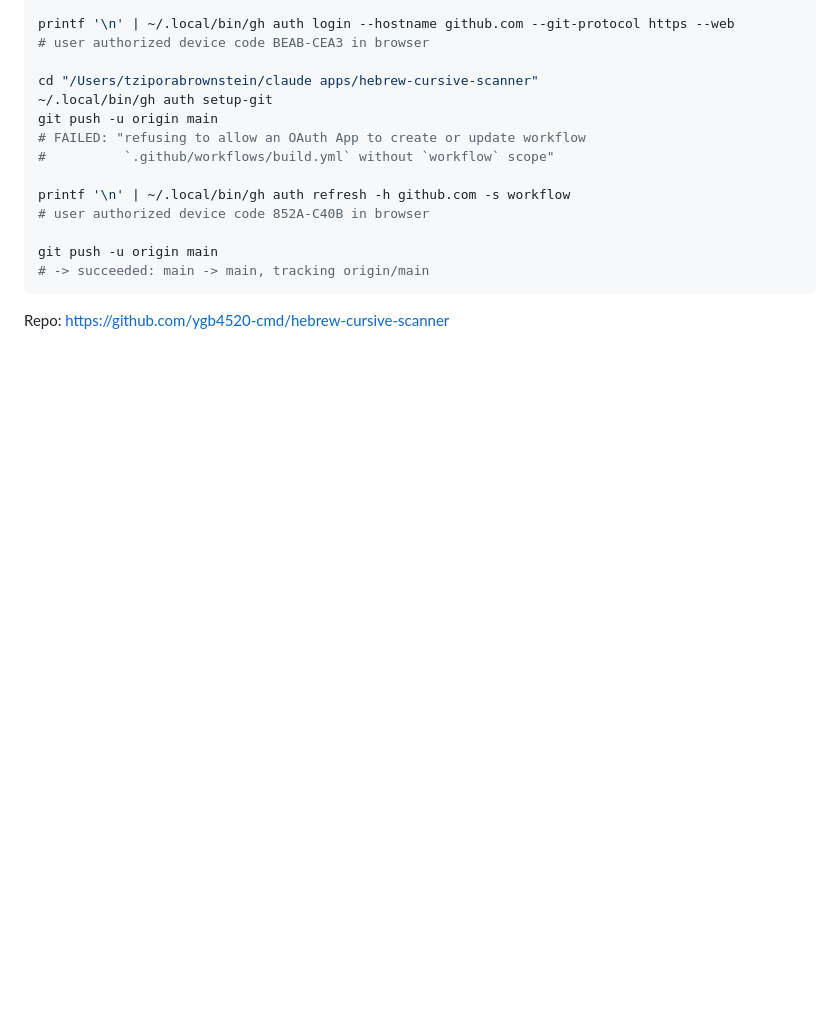
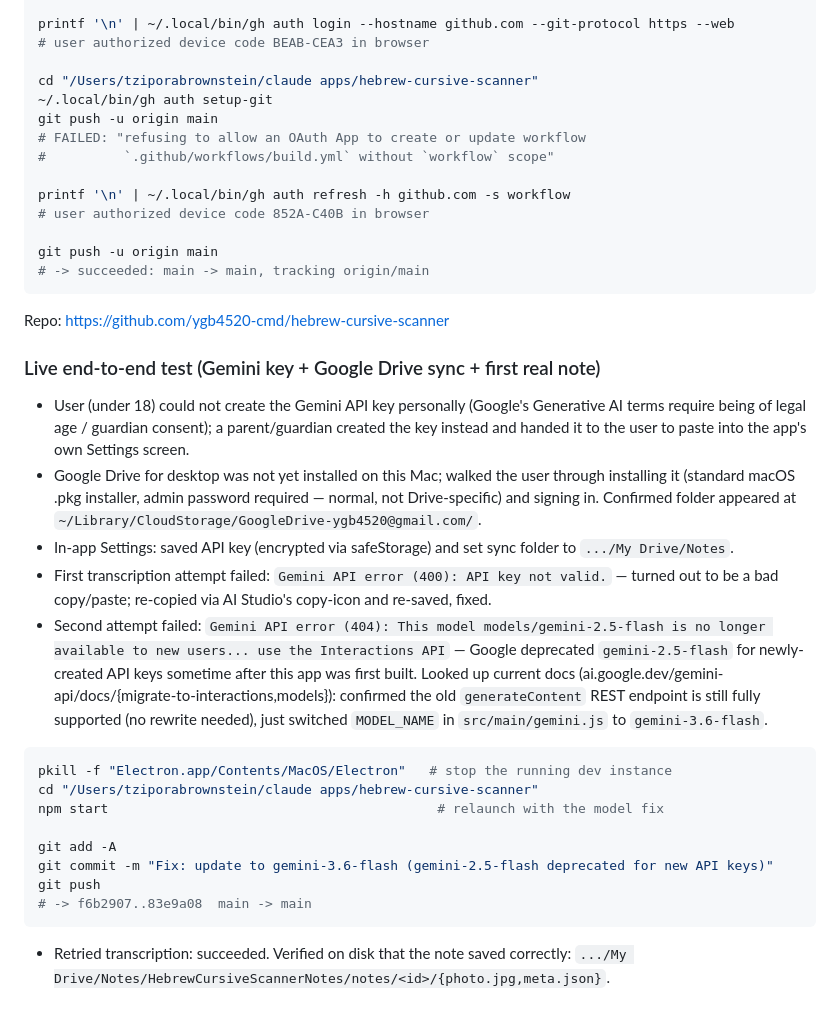
Before and after one commit to ygb4520-cmd/hebrew-cursive-scanner, a Markdown page: COMMAND_LOG.md, the part around the change. Rendered like a GitHub page; blank space fills up the shorter version.

Commit message:
Log the live end-to-end test session in COMMAND_LOG.md
Co-Authored-By: Claude Sonnet 5 <noreply@anthropic.com>

````diff
--- a/COMMAND_LOG.md
+++ b/COMMAND_LOG.md
@@ -113,3 +113,37 @@ git push -u origin main
 ```
 
 Repo: https://github.com/ygb4520-cmd/hebrew-cursive-scanner
+
+### Live end-to-end test (Gemini key + Google Drive sync + first real note)
+
+- User (under 18) could not create the Gemini API key personally (Google's Generative AI
+  terms require being of legal age / guardian consent); a parent/guardian created the key
+  instead and handed it to the user to paste into the app's own Settings screen.
+- Google Drive for desktop was not yet installed on this Mac; walked the user through
+  installing it (standard macOS .pkg installer, admin password required — normal, not
+  Drive-specific) and signing in. Confirmed folder appeared at
+  `~/Library/CloudStorage/GoogleDrive-ygb4520@gmail.com/`.
+- In-app Settings: saved API key (encrypted via safeStorage) and set sync folder to
+  `.../My Drive/Notes`.
+- First transcription attempt failed: `Gemini API error (400): API key not valid.` — turned
+  out to be a bad copy/paste; re-copied via AI Studio's copy-icon and re-saved, fixed.
+- Second attempt failed: `Gemini API error (404): This model models/gemini-2.5-flash is no
+  longer available to new users... use the Interactions API` — Google deprecated
+  `gemini-2.5-flash` for newly-created API keys sometime after this app was first built.
+  Looked up current docs (ai.google.dev/gemini-api/docs/{migrate-to-interactions,models}):
+  confirmed the old `generateContent` REST endpoint is still fully supported (no rewrite
+  needed), just switched `MODEL_NAME` in `src/main/gemini.js` to `gemini-3.6-flash`.
+
+```bash
+pkill -f "Electron.app/Contents/MacOS/Electron"   # stop the running dev instance
+cd "/Users/tziporabrownstein/claude apps/hebrew-cursive-scanner"
+npm start                                          # relaunch with the model fix
+
+git add -A
+git commit -m "Fix: update to gemini-3.6-flash (gemini-2.5-flash deprecated for new API keys)"
+git push
+# -> f6b2907..83e9a08  main -> main
+```
+
+- Retried transcription: succeeded. Verified on disk that the note saved correctly:
+  `.../My Drive/Notes/HebrewCursiveScannerNotes/notes/<id>/{photo.jpg,meta.json}`.
````
